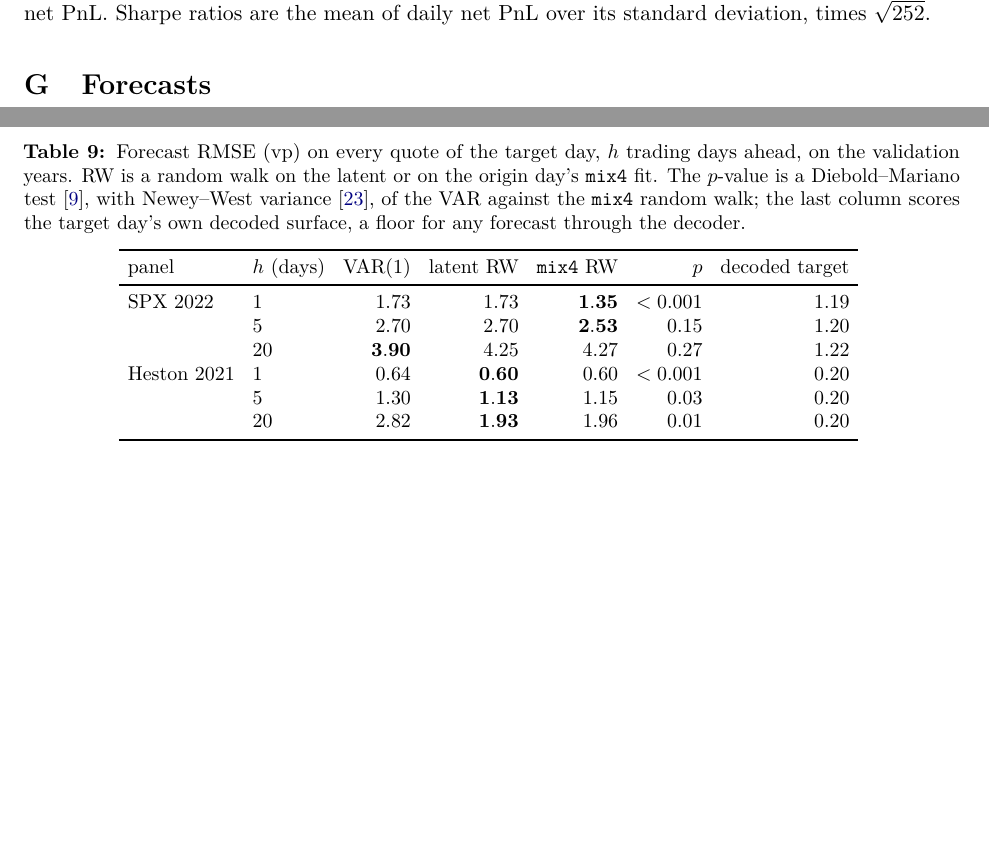
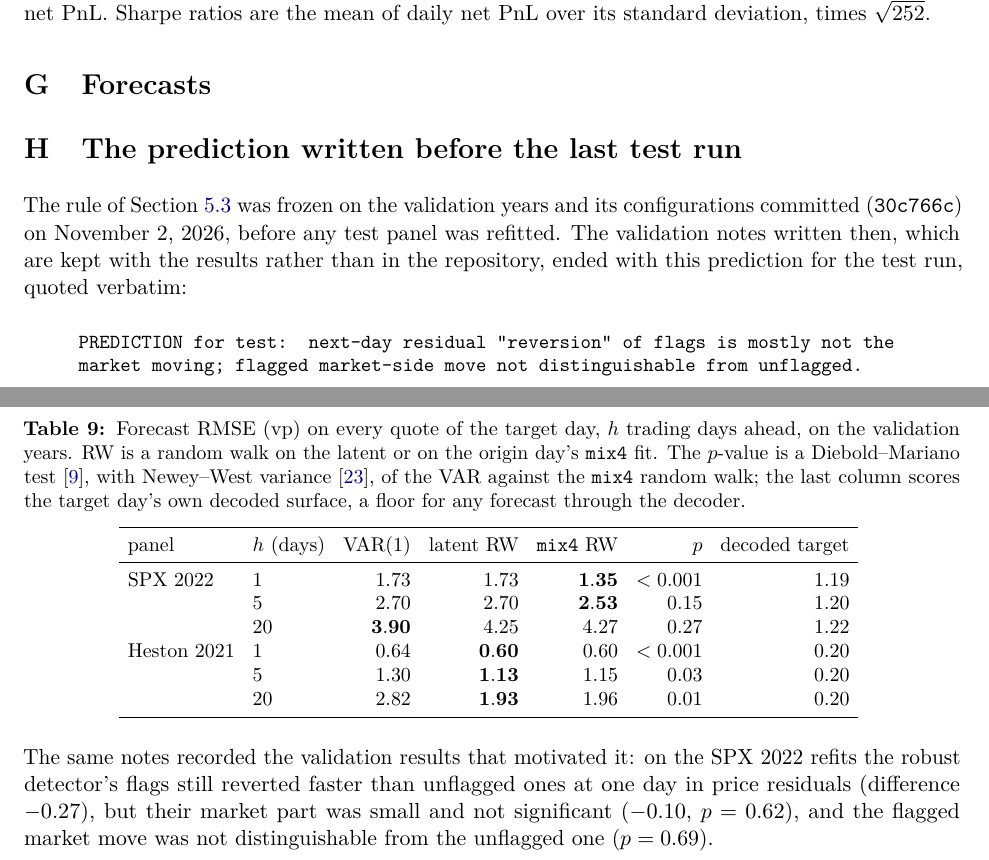
Before and after one commit to zackholt05-tech/volatility-surface-neural-network, a LaTeX paper (report/main.tex, which reads report/sections/appendix.tex): two parts of pages 20 and 21 of 21, joined at a grey line, cut so that both start at the same text, the shorter picture padded with empty space. Compiled offline with pdfLaTeX.

Commit message:
Quote the pre-test prediction in the report and narrow two claims
The validation notes behind the prediction are kept with the gitignored
results, so the report now quotes the prediction in an appendix and the
README points there. The Figure 1 caption no longer says the conditional
models skip every shaded window, and unrefitted local minima are said to
overstate the mixture's fit error only.

```diff
--- a/report/sections/appendix.tex
+++ b/report/sections/appendix.tex
@@ -177,3 +177,22 @@ Sharpe ratios are the mean of daily net PnL over its standard deviation, times $
   \label{tab:forecast}
   \input{tables/forecast}
 \end{table}
+
+\section{The prediction written before the last test run}
+\label{app:prediction}
+
+The rule of \cref{sec:refits} was frozen on the validation years and its configurations committed
+(\texttt{30c766c}) on November 2, 2026, before any test panel was refitted. The validation notes
+written then, which are kept with the results rather than in the repository, ended with this
+prediction for the test run, quoted verbatim:
+
+\begin{quote}
+\small\ttfamily\raggedright
+PREDICTION for test: next-day residual "reversion" of flags is mostly not the market moving;
+flagged market-side move not distinguishable from unflagged.
+\end{quote}
+
+\noindent The same notes recorded the validation results that motivated it: on the SPX 2022 refits
+the robust detector's flags still reverted faster than unflagged ones at one day in price residuals
+(difference $-0.27$), but their market part was small and not significant ($-0.10$, $p=0.62$), and
+the flagged market move was not distinguishable from the unflagged one ($p=0.69$).
```
Also changed, not shown: report/main.tex (+2 -2 lines), report/sections/data.tex (+2 -2 lines), report/sections/discussion.tex (+5 -5 lines), report/sections/mispricing.tex (+1 -1 lines), README.md, report/sections/appendix.tex (2 more changed lines).
